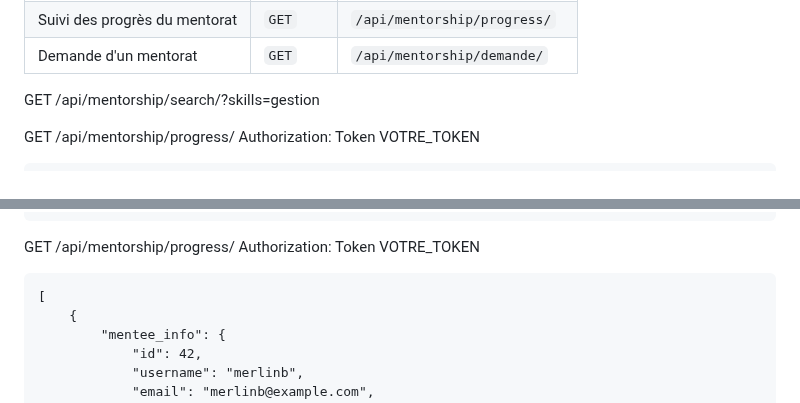
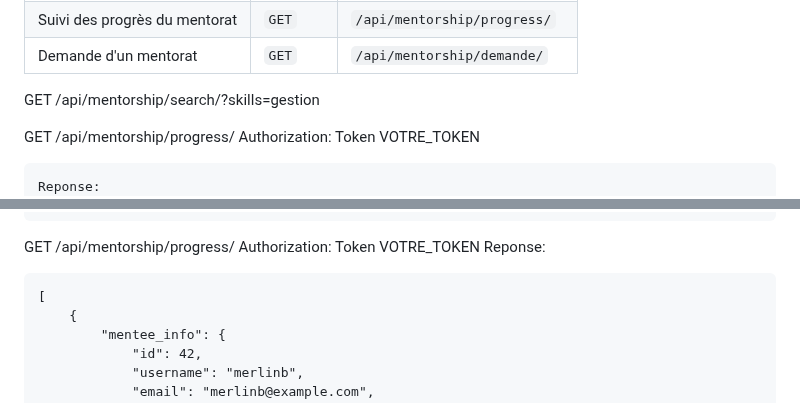
Before and after one commit to mbassi237/projet-personnel, a Markdown page: README.md, 2 parts joined by grey strips. GitHub-like rendering.

````diff
--- a/README.md
+++ b/README.md
@@ -261,6 +261,7 @@ GET /api/mentorship/progress/
 Authorization: Token VOTRE_TOKEN
 
 ```
+Reponse:
 [
     {
         "id": 1,
@@ -302,6 +303,7 @@ Authorization: Token VOTRE_TOKEN
 
 GET /api/mentorship/progress/
 Authorization: Token VOTRE_TOKEN
+Reponse:
 ```
 [
     {
````
